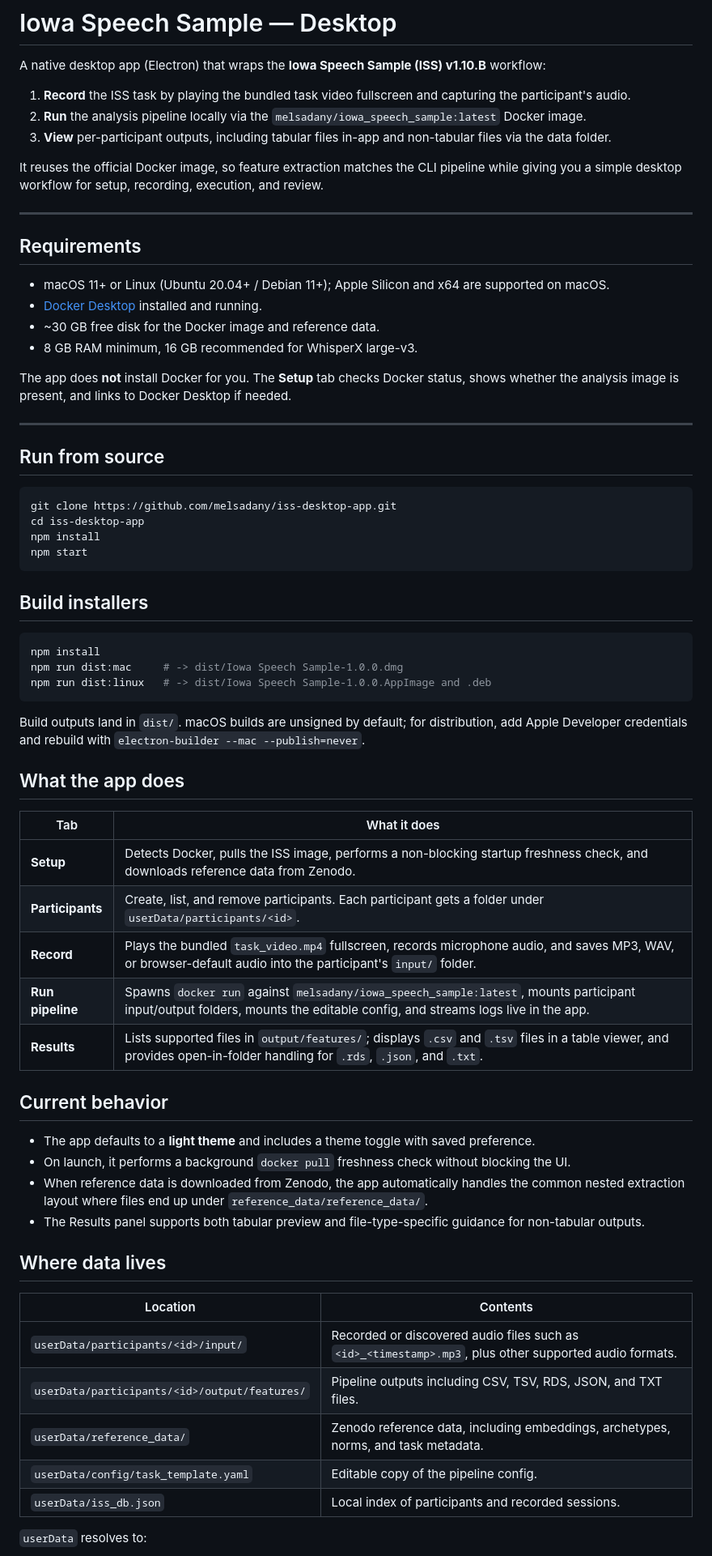
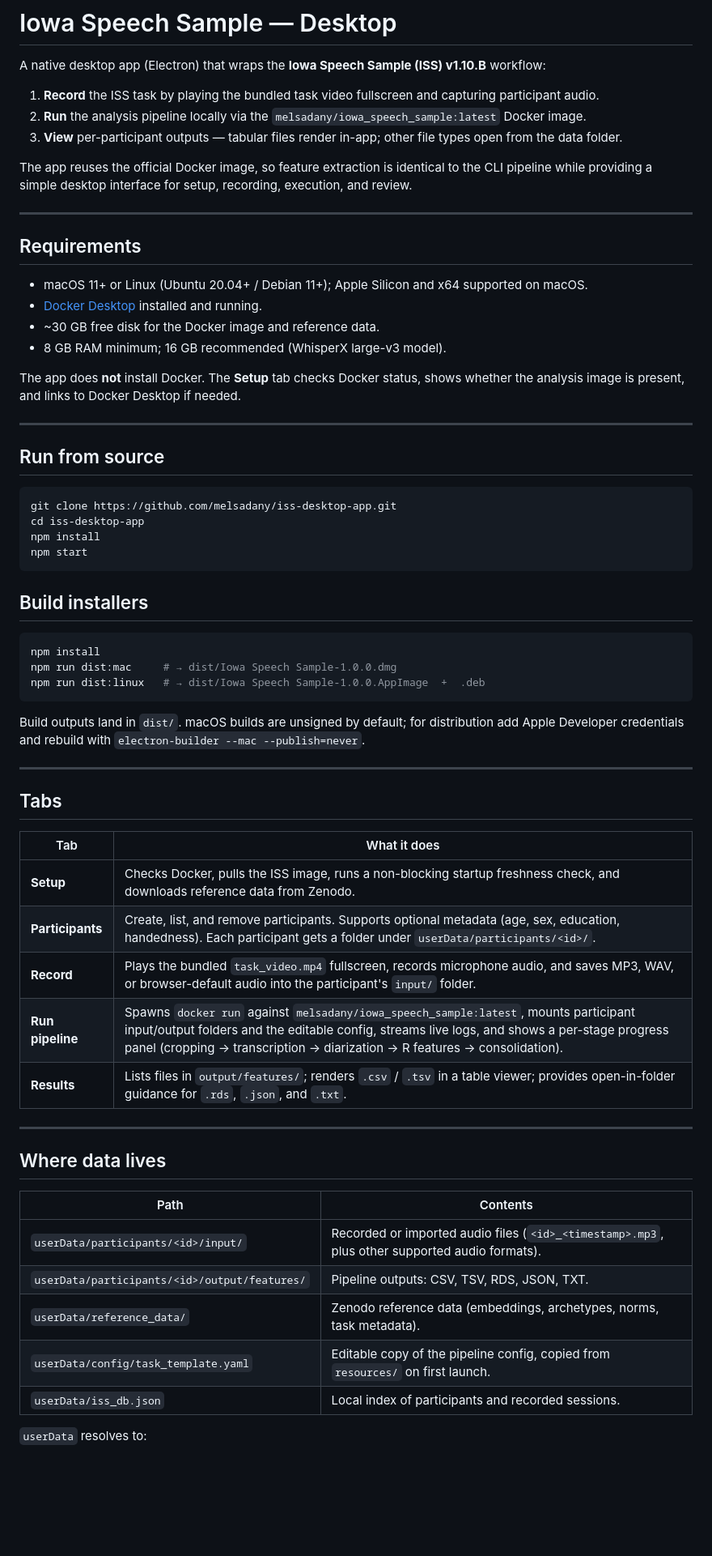
Before and after one commit to melsadany/iss-desktop-app, a Markdown page: README.md, the part around one of its changes. Shown at 81% size. GitHub-like rendering; blank space fills up the shorter version.

Commit message:
docs: clean up README — remove redundant sections, tighten prose, add stage panel note

````diff
--- a/README.md
+++ b/README.md
@@ -2,22 +2,22 @@
 
 A native desktop app (Electron) that wraps the **Iowa Speech Sample (ISS) v1.10.B** workflow:
 
-1. **Record** the ISS task by playing the bundled task video fullscreen and capturing the participant's audio.
+1. **Record** the ISS task by playing the bundled task video fullscreen and capturing participant audio.
 2. **Run** the analysis pipeline locally via the `melsadany/iowa_speech_sample:latest` Docker image.
-3. **View** per-participant outputs, including tabular files in-app and non-tabular files via the data folder.
+3. **View** per-participant outputs — tabular files render in-app; other file types open from the data folder.
 
-It reuses the official Docker image, so feature extraction matches the CLI pipeline while giving you a simple desktop workflow for setup, recording, execution, and review.
+The app reuses the official Docker image, so feature extraction is identical to the CLI pipeline while providing a simple desktop interface for setup, recording, execution, and review.
 
 ---
 
 ## Requirements
 
-- macOS 11+ or Linux (Ubuntu 20.04+ / Debian 11+); Apple Silicon and x64 are supported on macOS.
+- macOS 11+ or Linux (Ubuntu 20.04+ / Debian 11+); Apple Silicon and x64 supported on macOS.
 - [Docker Desktop](https://www.docker.com/products/docker-desktop/) installed and running.
 - ~30 GB free disk for the Docker image and reference data.
-- 8 GB RAM minimum, 16 GB recommended for WhisperX large-v3.
+- 8 GB RAM minimum; 16 GB recommended (WhisperX large-v3 model).
 
-The app does **not** install Docker for you. The **Setup** tab checks Docker status, shows whether the analysis image is present, and links to Docker Desktop if needed.
+The app does **not** install Docker. The **Setup** tab checks Docker status, shows whether the analysis image is present, and links to Docker Desktop if needed.
 
 ---
 
@@ -34,37 +34,34 @@ npm start
 
 ```bash
 npm install
-npm run dist:mac     # -> dist/Iowa Speech Sample-1.0.0.dmg
-npm run dist:linux   # -> dist/Iowa Speech Sample-1.0.0.AppImage and .deb
+npm run dist:mac     # → dist/Iowa Speech Sample-1.0.0.dmg
+npm run dist:linux   # → dist/Iowa Speech Sample-1.0.0.AppImage  +  .deb
 ```
 
-Build outputs land in `dist/`. macOS builds are unsigned by default; for distribution, add Apple Developer credentials and rebuild with `electron-builder --mac --publish=never`.
+Build outputs land in `dist/`. macOS builds are unsigned by default; for distribution add Apple Developer credentials and rebuild with `electron-builder --mac --publish=never`.
 
-## What the app does
+---
+
+## Tabs
 
 | Tab | What it does |
 |---|---|
-| **Setup** | Detects Docker, pulls the ISS image, performs a non-blocking startup freshness check, and downloads reference data from Zenodo. |
-| **Participants** | Create, list, and remove participants. Each participant gets a folder under `userData/participants/<id>`. |
+| **Setup** | Checks Docker, pulls the ISS image, runs a non-blocking startup freshness check, and downloads reference data from Zenodo. |
+| **Participants** | Create, list, and remove participants. Supports optional metadata (age, sex, education, handedness). Each participant gets a folder under `userData/participants/<id>/`. |
 | **Record** | Plays the bundled `task_video.mp4` fullscreen, records microphone audio, and saves MP3, WAV, or browser-default audio into the participant's `input/` folder. |
-| **Run pipeline** | Spawns `docker run` against `melsadany/iowa_speech_sample:latest`, mounts participant input/output folders, mounts the editable config, and streams logs live in the app. |
-| **Results** | Lists supported files in `output/features/`; displays `.csv` and `.tsv` files in a table viewer, and provides open-in-folder handling for `.rds`, `.json`, and `.txt`. |
+| **Run pipeline** | Spawns `docker run` against `melsadany/iowa_speech_sample:latest`, mounts participant input/output folders and the editable config, streams live logs, and shows a per-stage progress panel (cropping → transcription → diarization → R features → consolidation). |
+| **Results** | Lists files in `output/features/`; renders `.csv` / `.tsv` in a table viewer; provides open-in-folder guidance for `.rds`, `.json`, and `.txt`. |
 
-## Current behavior
-
-- The app defaults to a **light theme** and includes a theme toggle with saved preference.
-- On launch, it performs a background `docker pull` freshness check without blocking the UI.
-- When reference data is downloaded from Zenodo, the app automatically handles the common nested extraction layout where files end up under `reference_data/reference_data/`.
-- The Results panel supports both tabular preview and file-type-specific guidance for non-tabular outputs.
+---
 
 ## Where data lives
 
-| Location | Contents |
+| Path | Contents |
 |---|---|
-| `userData/participants/<id>/input/` | Recorded or discovered audio files such as `<id>_<timestamp>.mp3`, plus other supported audio formats. |
-| `userData/participants/<id>/output/features/` | Pipeline outputs including CSV, TSV, RDS, JSON, and TXT files. |
-| `userData/reference_data/` | Zenodo reference data, including embeddings, archetypes, norms, and task metadata. |
-| `userData/config/task_template.yaml` | Editable copy of the pipeline config. |
+| `userData/participants/<id>/input/` | Recorded or imported audio files (`<id>_<timestamp>.mp3`, plus other supported audio formats). |
+| `userData/participants/<id>/output/features/` | Pipeline outputs: CSV, TSV, RDS, JSON, TXT. |
+| `userData/reference_data/` | Zenodo reference data (embeddings, archetypes, norms, task metadata). |
+| `userData/config/task_template.yaml` | Editable copy of the pipeline config, copied from `resources/` on first launch. |
 | `userData/iss_db.json` | Local index of participants and recorded sessions. |
 
 `userData` resolves to:
````
Also changed, not shown: other parts of README.md (+16 -11 lines).
